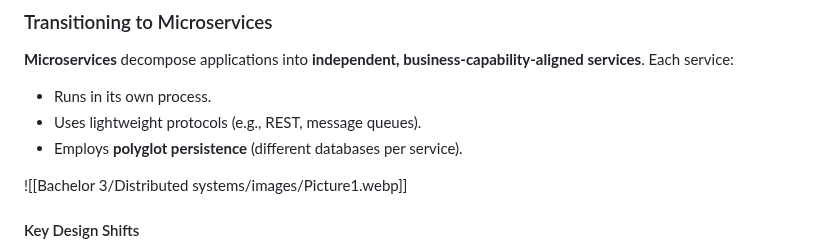
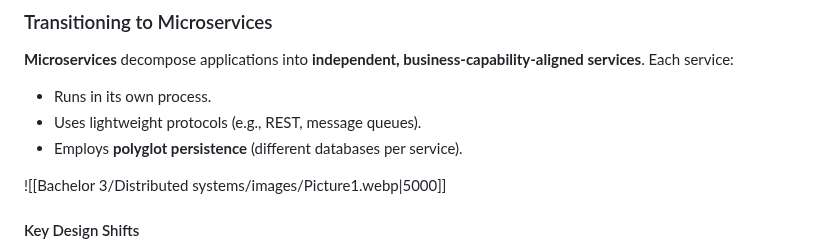
Before and after one commit to CedricDeVijt/ComputerScienceNotes, a Markdown page: Bachelor 3/Distributed systems/5 Microservices.md, the part around the change. Rendered like a GitHub page.

Commit message:
vault backup: 2025-03-27 15:12:35

```diff
--- a/Bachelor 3/Distributed systems/5 Microservices.md
+++ b/Bachelor 3/Distributed systems/5 Microservices.md
@@ -19,7 +19,7 @@
 - Uses lightweight protocols (e.g., REST, message queues).
 - Employs **polyglot persistence** (different databases per service).
 
-![[Bachelor 3/Distributed systems/images/Picture1.webp]]
+![[Bachelor 3/Distributed systems/images/Picture1.webp|5000]]
 
 #### Key Design Shifts
 
```
